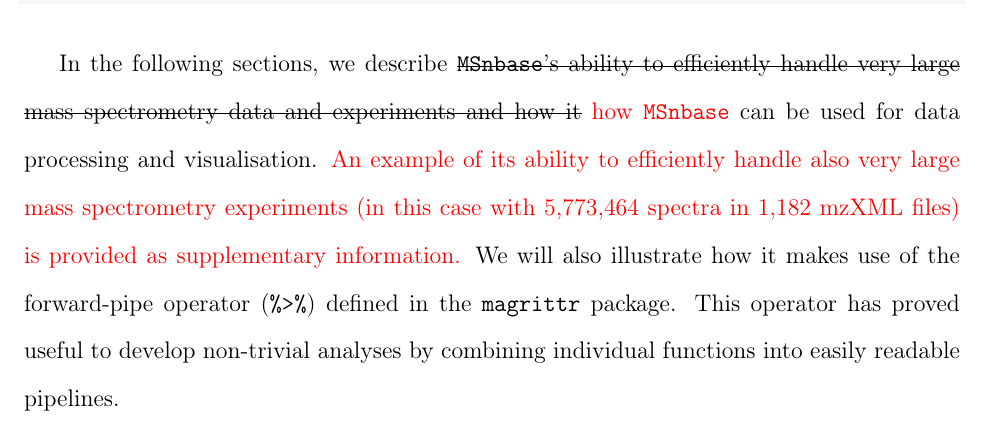
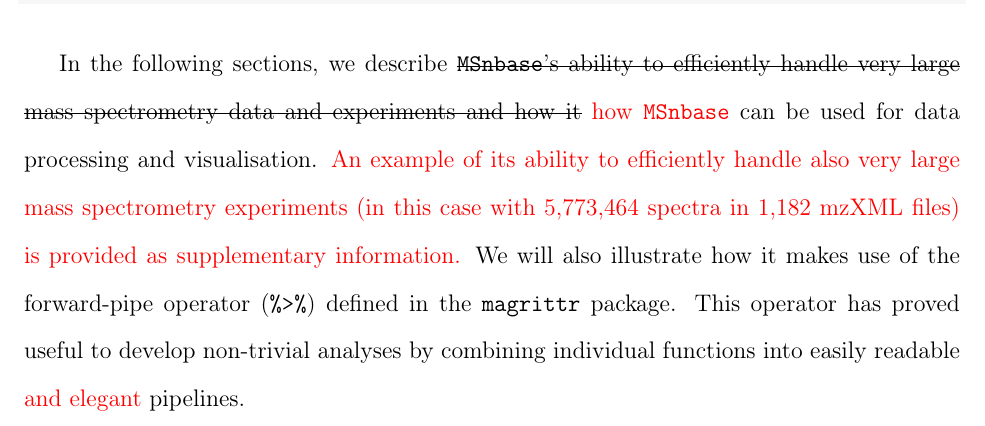
Before and after one commit to lgatto/2020-msnbase-v2, a LaTeX paper (msnbase2.tex): part of page 5 of 15, cut so that both start at the same text. Compiled offline with pdfLaTeX.

Commit message:
define elegant

```diff
--- a/msnbase2.tex
+++ b/msnbase2.tex
@@ -269,7 +269,8 @@
 will also illustrate how it makes use of the forward-pipe operator
 (\texttt{\%>\%}) defined in the \texttt{magrittr} package. This
 operator has proved useful to develop non-trivial analyses by
-combining individual functions into easily readable pipelines.
+combining individual functions into easily readable
+\textcolor{red}{and elegant} pipelines.
 
 
 \subsection{On-disk backend}
```
Also changed, not shown: msnbase2.pdf, 1 other file.
